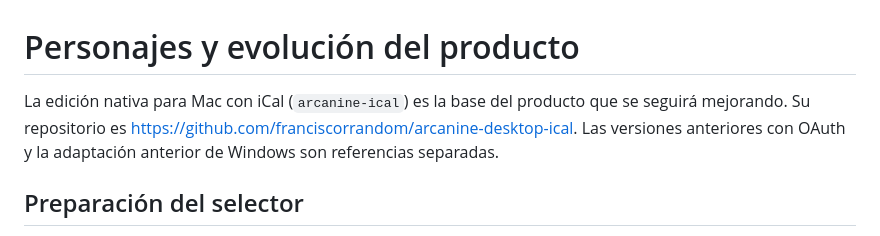
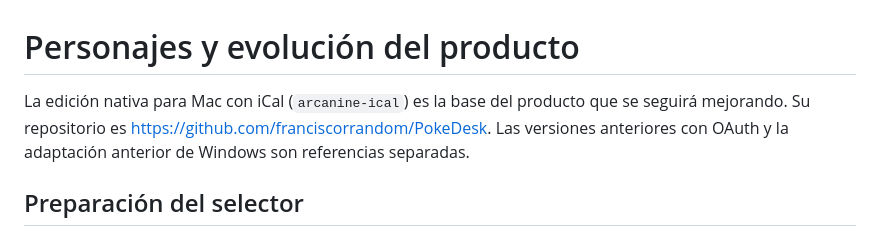
Before and after one commit to franciscorrandom/PokeDesk, a Markdown page: docs/PERSONAJES.md, the part around the change. Rendered like a GitHub page.

```diff
--- a/docs/PERSONAJES.md
+++ b/docs/PERSONAJES.md
@@ -1,6 +1,6 @@
 # Personajes y evolución del producto
 
-La edición nativa para Mac con iCal (`arcanine-ical`) es la base del producto que se seguirá mejorando. Su repositorio es https://github.com/franciscorrandom/arcanine-desktop-ical. Las versiones anteriores con OAuth y la adaptación anterior de Windows son referencias separadas.
+La edición nativa para Mac con iCal (`arcanine-ical`) es la base del producto que se seguirá mejorando. Su repositorio es https://github.com/franciscorrandom/PokeDesk. Las versiones anteriores con OAuth y la adaptación anterior de Windows son referencias separadas.
 
 ## Preparación del selector
 
```
Also changed, not shown: README.md (+2 -2 lines).
